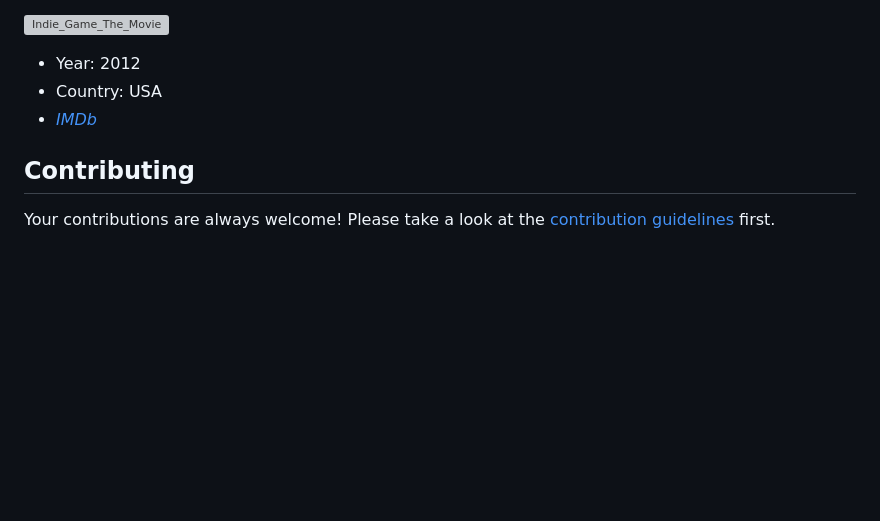
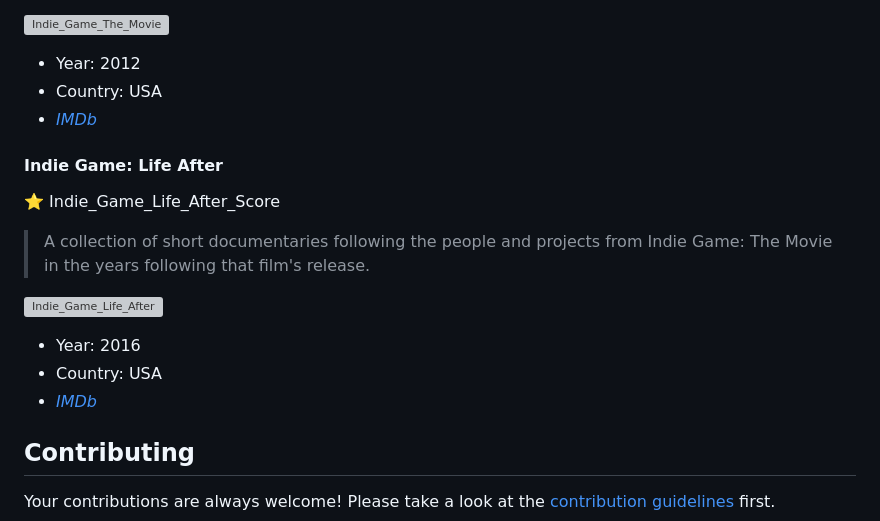
Before and after one commit to greybax/awesome-IT-films, a Markdown page: documentary_prebuilt.md, the part around the change. Drawn GitHub-style; blank space fills up the shorter version; grey boxes are pictures that could not be loaded.

Commit message:
Indie Game: Life After added

```diff
--- a/documentary_prebuilt.md
+++ b/documentary_prebuilt.md
@@ -432,6 +432,16 @@
 * Country: USA
 * [_IMDb_](https://www.imdb.com/title/tt1942884/)
 
+#### Indie Game: Life After
+:star: Indie_Game_Life_After_Score
+
+> A collection of short documentaries following the people and projects from Indie Game: The Movie in the years following that film's release.
+
+![Indie_Game_Life_After](../assets/indie_game_life_after.jpg)
+* Year: 2016
+* Country: USA
+* [_IMDb_](https://www.imdb.com/title/tt5998218/)
+
 ## Contributing
 Your contributions are always welcome! Please take a look at the [contribution guidelines](CONTRIBUTING.md) first.
 
```
Also changed, not shown: assets/indie_game_life_after.jpg (added).
